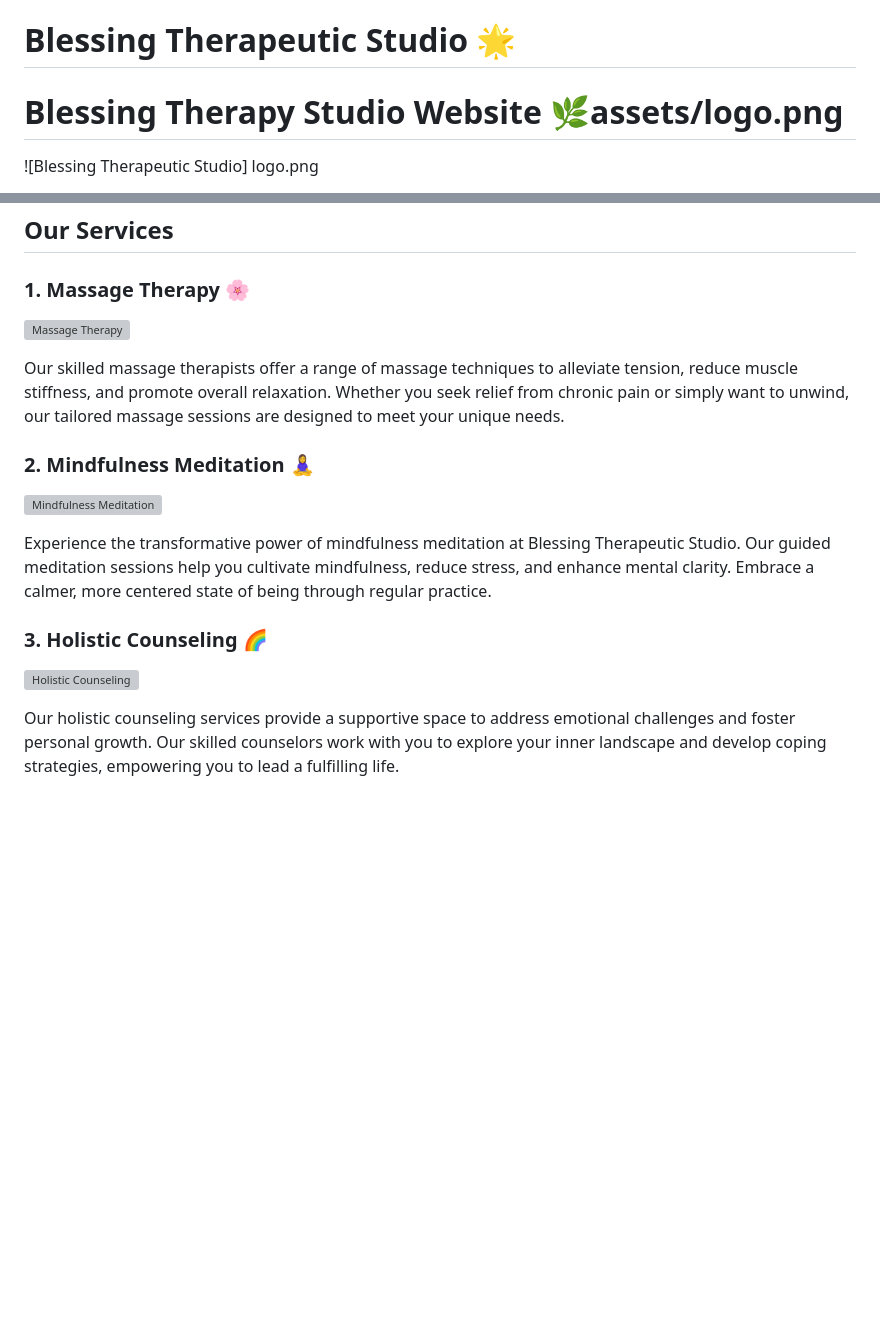
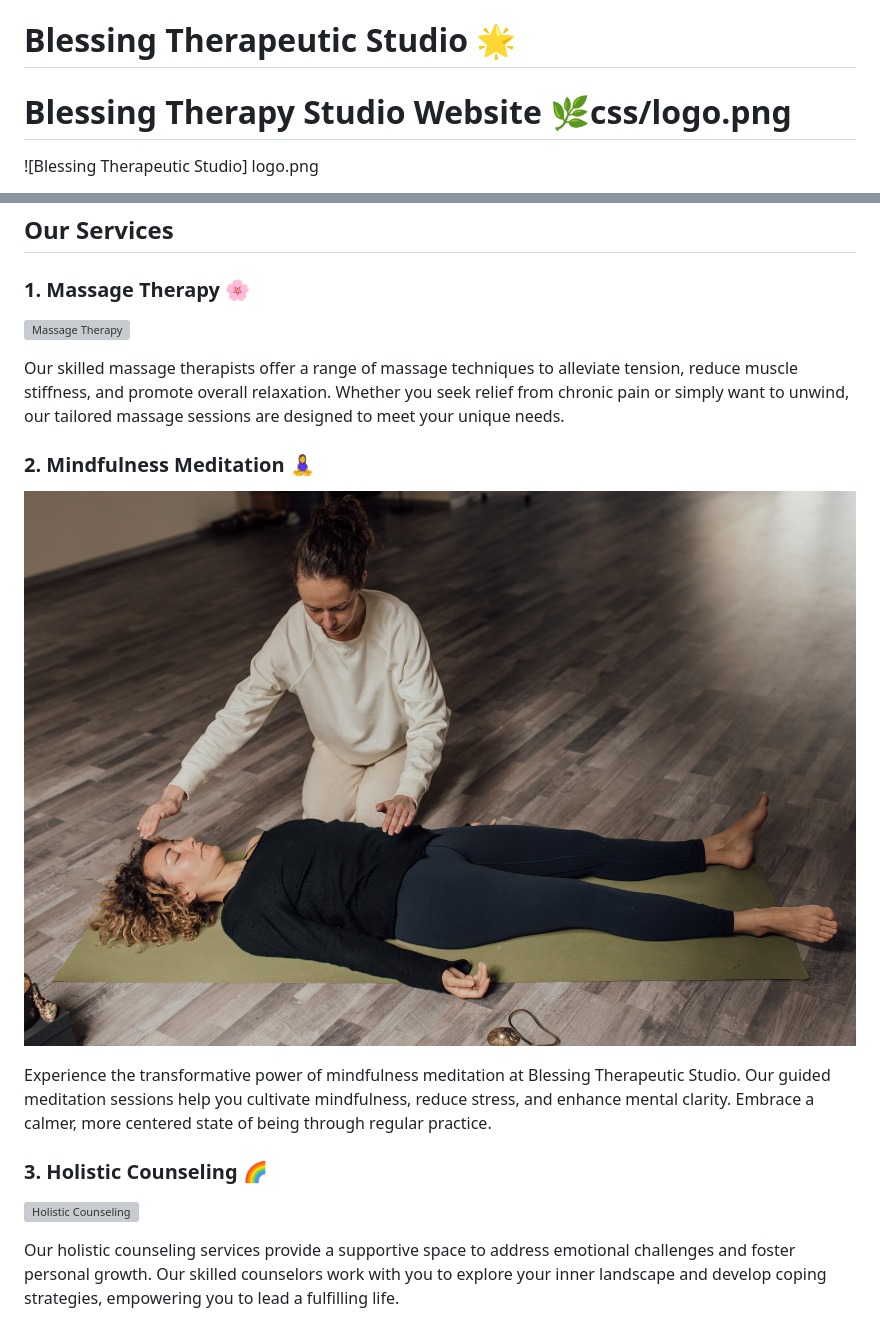
Before and after one commit to princessble/Blessing-therapy-studio, a Markdown page: README.md, 2 parts joined by grey strips. Rendered like a GitHub page; blank space fills up the shorter version; grey boxes are pictures that could not be loaded.

```diff
--- a/README.md
+++ b/README.md
@@ -1,6 +1,6 @@
 # Blessing Therapeutic Studio 🌟
 
-# Blessing Therapy Studio Website 🌿assets/logo.png
+# Blessing Therapy Studio Website 🌿css/logo.png
 
 ![Blessing Therapeutic Studio] logo.png
 
@@ -31,7 +31,7 @@ Welcome to Blessing Therapeutic Studio! At Blessing Therapeutic Studio, we are d
 Our skilled massage therapists offer a range of massage techniques to alleviate tension, reduce muscle stiffness, and promote overall relaxation. Whether you seek relief from chronic pain or simply want to unwind, our tailored massage sessions are designed to meet your unique needs.
 
 ### 2. Mindfulness Meditation 🧘‍♀️
-![Mindfulness Meditation](assets/images/mindful.jpg)
+![Mindfulness Meditation](css/mindful.jpg)
 
 Experience the transformative power of mindfulness meditation at Blessing Therapeutic Studio. Our guided meditation sessions help you cultivate mindfulness, reduce stress, and enhance mental clarity. Embrace a calmer, more centered state of being through regular practice.
 
```
Also changed, not shown: other parts of README.md (+2 -2 lines).
